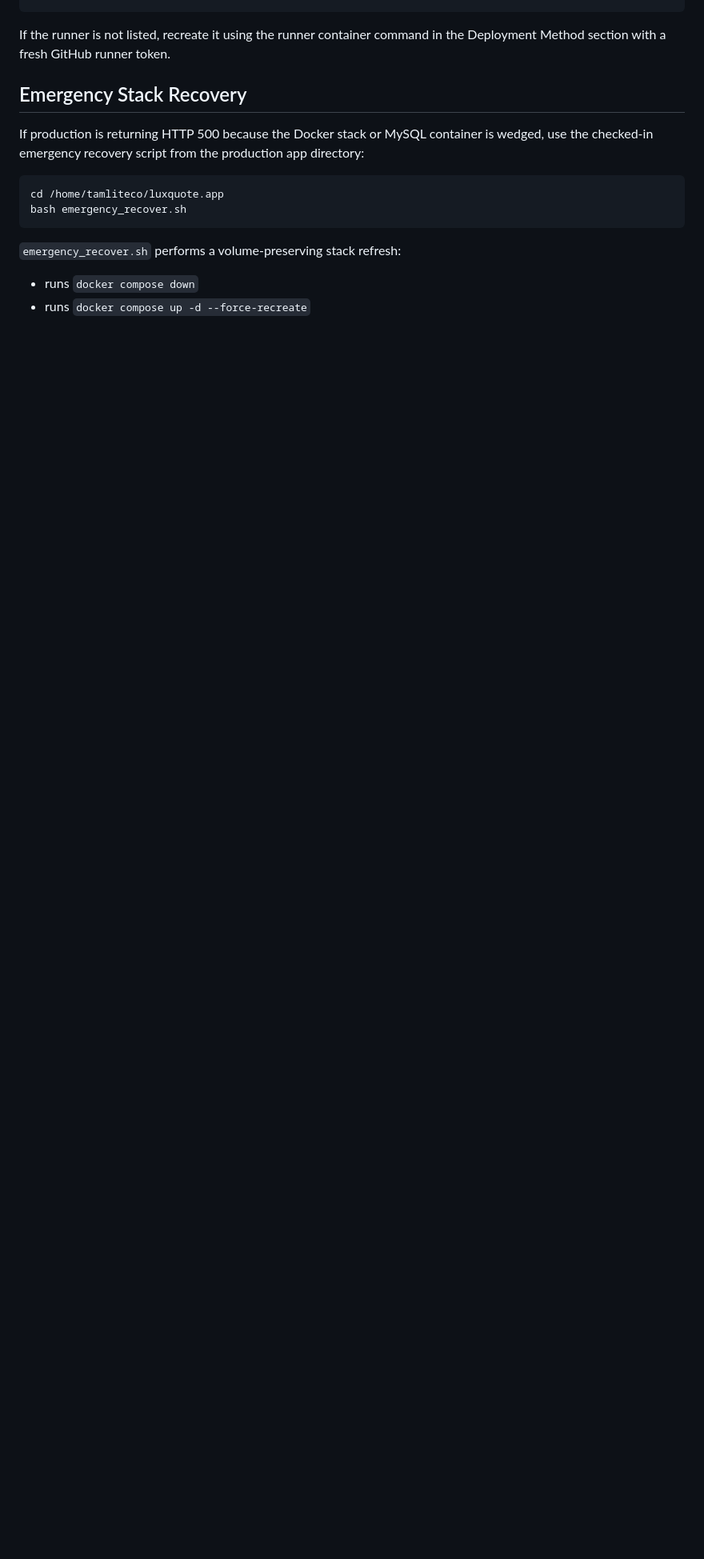
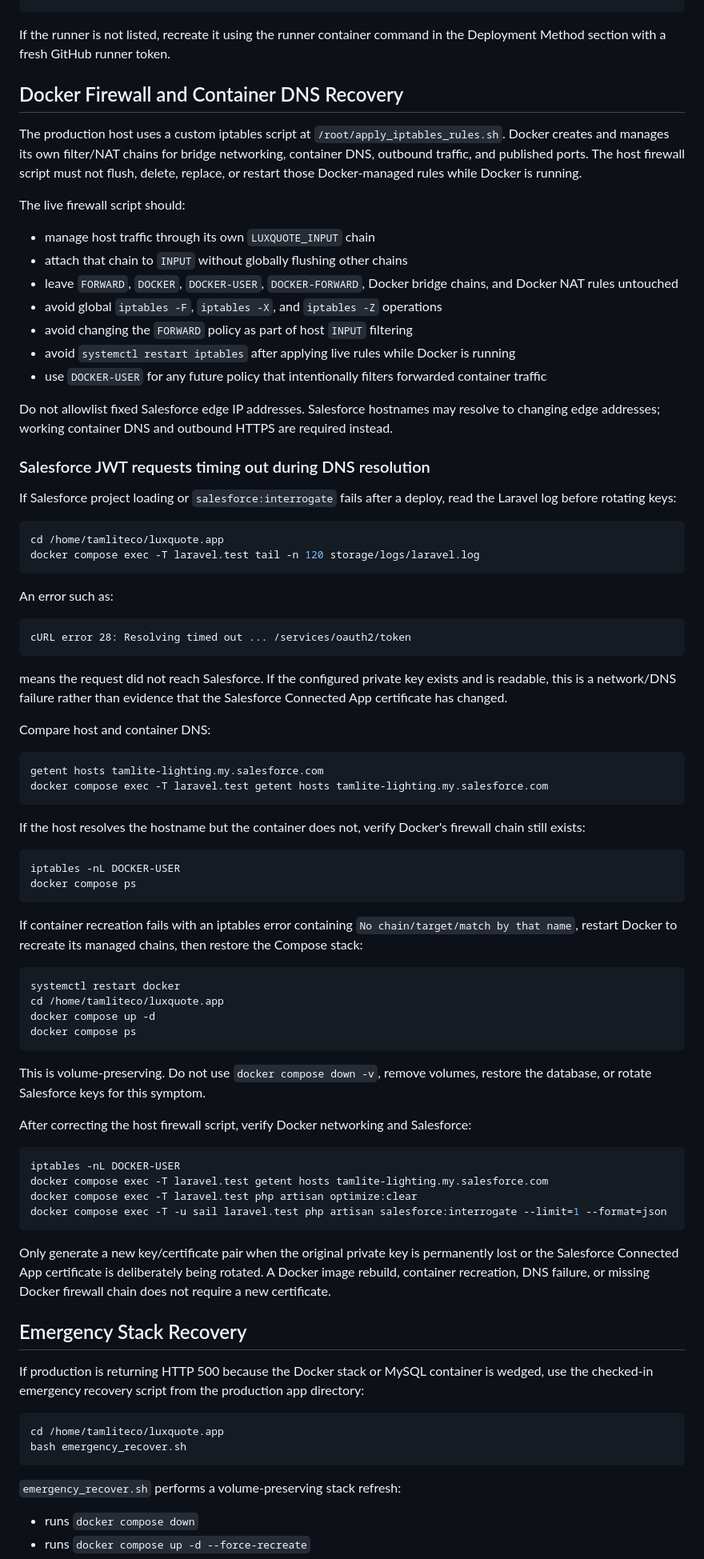
Before and after one commit to codenchips/LuxQuote, a Markdown page: DEPLOYMENT.md, the part around the change. Shown at 80% size. Rendered like a GitHub page; blank space fills up the shorter version.

````diff
--- a/DEPLOYMENT.md
+++ b/DEPLOYMENT.md
@@ -90,6 +90,75 @@ curl -I https://quote.tamlite.co.uk
 ```
 
 If the runner is not listed, recreate it using the runner container command in the Deployment Method section with a fresh GitHub runner token.
+
+## Docker Firewall and Container DNS Recovery
+
+The production host uses a custom iptables script at `/root/apply_iptables_rules.sh`. Docker creates and manages its own filter/NAT chains for bridge networking, container DNS, outbound traffic, and published ports. The host firewall script must not flush, delete, replace, or restart those Docker-managed rules while Docker is running.
+
+The live firewall script should:
+
+- manage host traffic through its own `LUXQUOTE_INPUT` chain
+- attach that chain to `INPUT` without globally flushing other chains
+- leave `FORWARD`, `DOCKER`, `DOCKER-USER`, `DOCKER-FORWARD`, Docker bridge chains, and Docker NAT rules untouched
+- avoid global `iptables -F`, `iptables -X`, and `iptables -Z` operations
+- avoid changing the `FORWARD` policy as part of host `INPUT` filtering
+- avoid `systemctl restart iptables` after applying live rules while Docker is running
+- use `DOCKER-USER` for any future policy that intentionally filters forwarded container traffic
+
+Do not allowlist fixed Salesforce edge IP addresses. Salesforce hostnames may resolve to changing edge addresses; working container DNS and outbound HTTPS are required instead.
+
+### Salesforce JWT requests timing out during DNS resolution
+
+If Salesforce project loading or `salesforce:interrogate` fails after a deploy, read the Laravel log before rotating keys:
+
+```bash
+cd /home/tamliteco/luxquote.app
+docker compose exec -T laravel.test tail -n 120 storage/logs/laravel.log
+```
+
+An error such as:
+
+```text
+cURL error 28: Resolving timed out ... /services/oauth2/token
+```
+
+means the request did not reach Salesforce. If the configured private key exists and is readable, this is a network/DNS failure rather than evidence that the Salesforce Connected App certificate has changed.
+
+Compare host and container DNS:
+
+```bash
+getent hosts tamlite-lighting.my.salesforce.com
+docker compose exec -T laravel.test getent hosts tamlite-lighting.my.salesforce.com
+```
+
+If the host resolves the hostname but the container does not, verify Docker's firewall chain still exists:
+
+```bash
+iptables -nL DOCKER-USER
+docker compose ps
+```
+
+If container recreation fails with an iptables error containing `No chain/target/match by that name`, restart Docker to recreate its managed chains, then restore the Compose stack:
+
+```bash
+systemctl restart docker
+cd /home/tamliteco/luxquote.app
+docker compose up -d
+docker compose ps
+```
+
+This is volume-preserving. Do not use `docker compose down -v`, remove volumes, restore the database, or rotate Salesforce keys for this symptom.
+
+After correcting the host firewall script, verify Docker networking and Salesforce:
+
+```bash
+iptables -nL DOCKER-USER
+docker compose exec -T laravel.test getent hosts tamlite-lighting.my.salesforce.com
+docker compose exec -T laravel.test php artisan optimize:clear
+docker compose exec -T -u sail laravel.test php artisan salesforce:interrogate --limit=1 --format=json
+```
+
+Only generate a new key/certificate pair when the original private key is permanently lost or the Salesforce Connected App certificate is deliberately being rotated. A Docker image rebuild, container recreation, DNS failure, or missing Docker firewall chain does not require a new certificate.
 
 ## Emergency Stack Recovery
 
````
Also changed, not shown: PROJECT_STATUS.md (+15 -1 lines).
